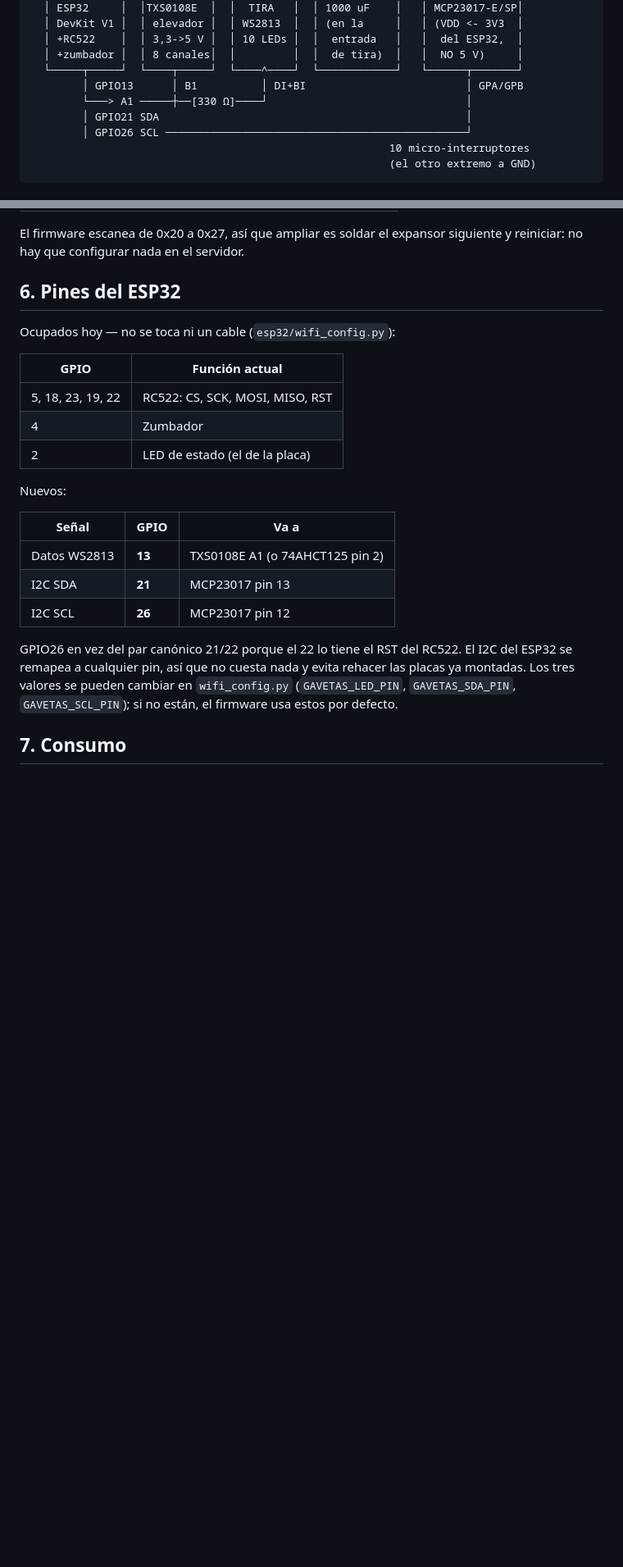
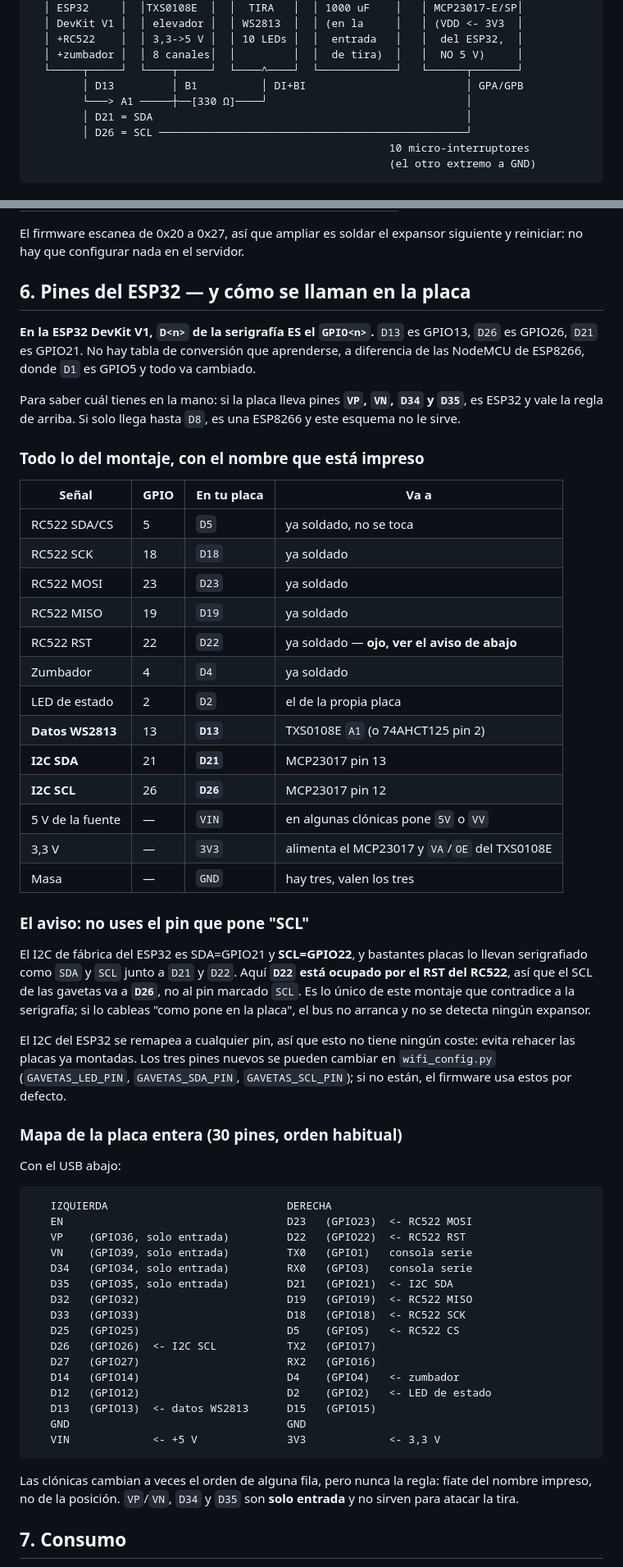
Before and after one commit to victorestebanmartin-design/APP-ENGASTADO-SQL, a Markdown page: esp32/HARDWARE_PICK_TO_LIGHT.md, 2 parts joined by grey strips. Shown at 82% size. GitHub-like rendering; blank space fills up the shorter version.

Commit message:
El esquema habla el idioma de la serigrafia de la placa
El esquema decia GPIO13, GPIO21, GPIO26, y en la placa que se tiene delante
pone D13, D21, D26. La equivalencia es directa (en las ESP32 DevKit V1, D<n>
ES GPIO<n>), pero eso hay que saberlo, y hay una trampa que sale cara:

El I2C de fabrica del ESP32 es SDA=21 y SCL=22, y bastantes placas lo llevan
serigrafiado. Aqui el D22 lo tiene el RST del RC522, asi que el SCL de las
gavetas va al D26 y NO al pin que pone "SCL". Cableado "como pone en la placa",
el bus no arranca y no se detecta ningun expansor: un fallo silencioso y sin
pista de por donde buscar.

Se añade la tabla completa con el nombre impreso de cada pin, el mapa de los 30
pines, el aviso del SCL, y como distinguir una ESP32 de una ESP8266 (donde D1
no es GPIO1 y nada de esto valdria).

Co-Authored-By: Claude Opus 5 <noreply@anthropic.com>
Claude-Session: https://claude.ai/code/session_01Jrk8SB8VozLBzKZLK5J5wH

````diff
--- a/esp32/HARDWARE_PICK_TO_LIGHT.md
+++ b/esp32/HARDWARE_PICK_TO_LIGHT.md
@@ -44,10 +44,10 @@ cada canal a 3,3 V.
   │ +RC522    │  │ 3,3->5 V │  │ 10 LEDs │  │  entrada   │   │  del ESP32,  │
   │ +zumbador │  │ 8 canales│  │         │  │  de tira)  │   │  NO 5 V)     │
   └─────┬─────┘  └────┬─────┘  └────^────┘  └────────────┘   └──────┬───────┘
-        │ GPIO13      │ B1          │ DI+BI                         │ GPA/GPB
+        │ D13         │ B1          │ DI+BI                         │ GPA/GPB
         └───> A1 ─────┼──[330 Ω]────┘                               │
-        │ GPIO21 SDA                                                │
-        │ GPIO26 SCL ───────────────────────────────────────────────┘
+        │ D21 = SDA                                                 │
+        │ D26 = SCL ────────────────────────────────────────────────┘
                                                         10 micro-interruptores
                                                         (el otro extremo a GND)
 ```
@@ -183,29 +184,73 @@ del mismo bus (4 hilos: SDA, SCL, 3V3, GND). La dirección la fijan A0/A1/A2:
 El firmware escanea de 0x20 a 0x27, así que ampliar es soldar el expansor siguiente y
 reiniciar: no hay que configurar nada en el servidor.
 
-## 6. Pines del ESP32
+## 6. Pines del ESP32 — y cómo se llaman en la placa
 
-Ocupados hoy — no se toca ni un cable (`esp32/wifi_config.py`):
+**En la ESP32 DevKit V1, `D<n>` de la serigrafía ES el `GPIO<n>`.** `D13` es GPIO13,
+`D26` es GPIO26, `D21` es GPIO21. No hay tabla de conversión que aprenderse, a diferencia
+de las NodeMCU de ESP8266, donde `D1` es GPIO5 y todo va cambiado.
 
-| GPIO | Función actual |
-|---|---|
-| 5, 18, 23, 19, 22 | RC522: CS, SCK, MOSI, MISO, RST |
-| 4 | Zumbador |
-| 2 | LED de estado (el de la placa) |
+Para saber cuál tienes en la mano: si la placa lleva pines **`VP`, `VN`, `D34` y `D35`**,
+es ESP32 y vale la regla de arriba. Si solo llega hasta `D8`, es una ESP8266 y este
+esquema no le sirve.
 
-Nuevos:
+### Todo lo del montaje, con el nombre que está impreso
 
-| Señal | GPIO | Va a |
-|---|---|---|
-| Datos WS2813 | **13** | TXS0108E A1 (o 74AHCT125 pin 2) |
-| I2C SDA | **21** | MCP23017 pin 13 |
-| I2C SCL | **26** | MCP23017 pin 12 |
+| Señal | GPIO | En tu placa | Va a |
+|---|---|---|---|
+| RC522 SDA/CS | 5 | `D5` | ya soldado, no se toca |
+| RC522 SCK | 18 | `D18` | ya soldado |
+| RC522 MOSI | 23 | `D23` | ya soldado |
+| RC522 MISO | 19 | `D19` | ya soldado |
+| RC522 RST | 22 | `D22` | ya soldado — **ojo, ver el aviso de abajo** |
+| Zumbador | 4 | `D4` | ya soldado |
+| LED de estado | 2 | `D2` | el de la propia placa |
+| **Datos WS2813** | 13 | **`D13`** | TXS0108E `A1` (o 74AHCT125 pin 2) |
+| **I2C SDA** | 21 | **`D21`** | MCP23017 pin 13 |
+| **I2C SCL** | 26 | **`D26`** | MCP23017 pin 12 |
+| 5 V de la fuente | — | `VIN` | en algunas clónicas pone `5V` o `VV` |
+| 3,3 V | — | `3V3` | alimenta el MCP23017 y `VA`/`OE` del TXS0108E |
+| Masa | — | `GND` | hay tres, valen los tres |
 
-GPIO26 en vez del par canónico 21/22 porque el 22 lo tiene el RST del RC522. El I2C del
-ESP32 se remapea a cualquier pin, así que no cuesta nada y evita rehacer las placas ya
-montadas. Los tres valores se pueden cambiar en `wifi_config.py`
-(`GAVETAS_LED_PIN`, `GAVETAS_SDA_PIN`, `GAVETAS_SCL_PIN`); si no están, el firmware usa
-estos por defecto.
+### El aviso: no uses el pin que pone "SCL"
+
+El I2C de fábrica del ESP32 es SDA=GPIO21 y **SCL=GPIO22**, y bastantes placas lo llevan
+serigrafiado como `SDA` y `SCL` junto a `D21` y `D22`. Aquí **`D22` está ocupado por el
+RST del RC522**, así que el SCL de las gavetas va a **`D26`**, no al pin marcado `SCL`.
+Es lo único de este montaje que contradice a la serigrafía; si lo cableas "como pone en la
+placa", el bus no arranca y no se detecta ningún expansor.
+
+El I2C del ESP32 se remapea a cualquier pin, así que esto no tiene ningún coste: evita
+rehacer las placas ya montadas. Los tres pines nuevos se pueden cambiar en
+`wifi_config.py` (`GAVETAS_LED_PIN`, `GAVETAS_SDA_PIN`, `GAVETAS_SCL_PIN`); si no están,
+el firmware usa estos por defecto.
+
+### Mapa de la placa entera (30 pines, orden habitual)
+
+Con el USB abajo:
+
+```
+   IZQUIERDA                            DERECHA
+   EN                                   D23   (GPIO23)  <- RC522 MOSI
+   VP    (GPIO36, solo entrada)         D22   (GPIO22)  <- RC522 RST
+   VN    (GPIO39, solo entrada)         TX0   (GPIO1)   consola serie
+   D34   (GPIO34, solo entrada)         RX0   (GPIO3)   consola serie
+   D35   (GPIO35, solo entrada)         D21   (GPIO21)  <- I2C SDA
+   D32   (GPIO32)                       D19   (GPIO19)  <- RC522 MISO
+   D33   (GPIO33)                       D18   (GPIO18)  <- RC522 SCK
+   D25   (GPIO25)                       D5    (GPIO5)   <- RC522 CS
+   D26   (GPIO26)  <- I2C SCL           TX2   (GPIO17)
+   D27   (GPIO27)                       RX2   (GPIO16)
+   D14   (GPIO14)                       D4    (GPIO4)   <- zumbador
+   D12   (GPIO12)                       D2    (GPIO2)   <- LED de estado
+   D13   (GPIO13)  <- datos WS2813      D15   (GPIO15)
+   GND                                  GND
+   VIN             <- +5 V              3V3             <- 3,3 V
+```
+
+Las clónicas cambian a veces el orden de alguna fila, pero nunca la regla: fíate del
+nombre impreso, no de la posición. `VP`/`VN`, `D34` y `D35` son **solo entrada** y no
+sirven para atacar la tira.
 
 ## 7. Consumo
 
````
Also changed, not shown: other parts of esp32/HARDWARE_PICK_TO_LIGHT.md (+5 -4 lines).
